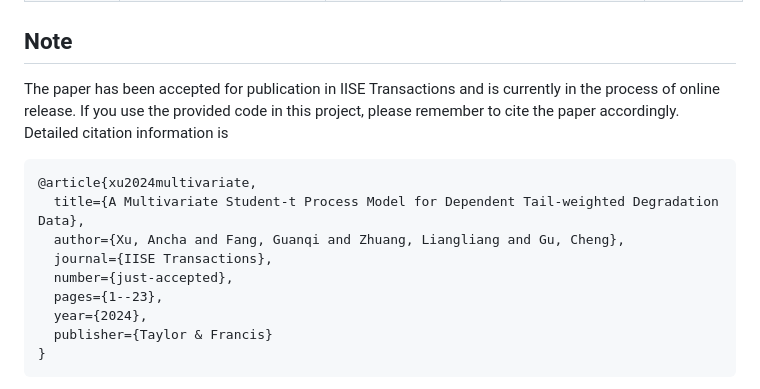
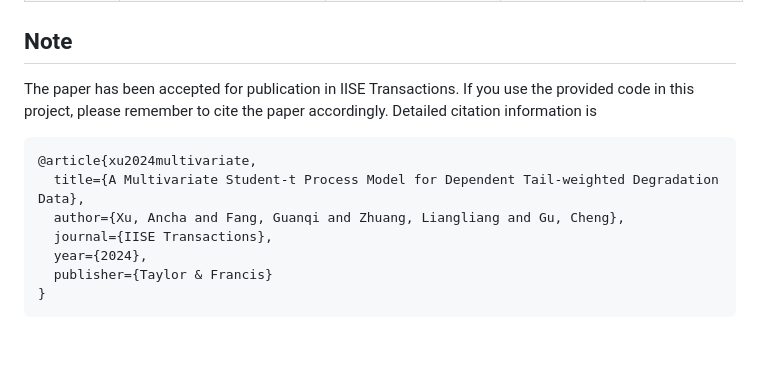
Before and after one commit to liangliangzhuang/multi-student-t-code, a Markdown page: README.md, the part around the change. GitHub-like rendering; blank space fills up the shorter version.

````diff
--- a/README.md
+++ b/README.md
@@ -34,15 +34,13 @@ You can run the `crack.R` and `PMB_analysis.R` scripts to analyze the two datase
 
 ## Note
 
-The paper has been accepted for publication in IISE Transactions and is currently in the process of online release. If you use the provided code in this project, please remember to cite the paper accordingly. Detailed citation information is
+The paper has been accepted for publication in IISE Transactions. If you use the provided code in this project, please remember to cite the paper accordingly. Detailed citation information is
 
 ```bibtex
 @article{xu2024multivariate,
   title={A Multivariate Student-t Process Model for Dependent Tail-weighted Degradation Data},
   author={Xu, Ancha and Fang, Guanqi and Zhuang, Liangliang and Gu, Cheng},
   journal={IISE Transactions},
-  number={just-accepted},
-  pages={1--23},
   year={2024},
   publisher={Taylor & Francis}
 }
````
